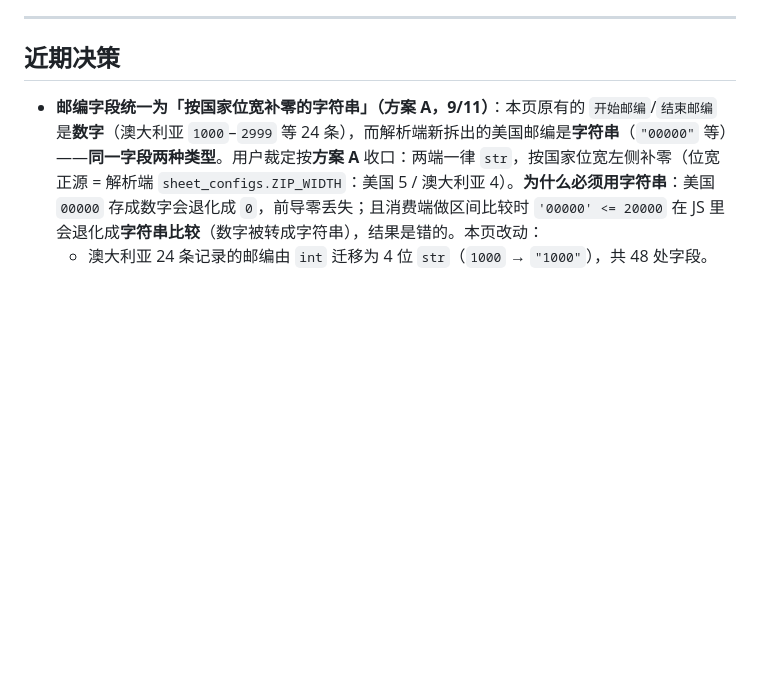
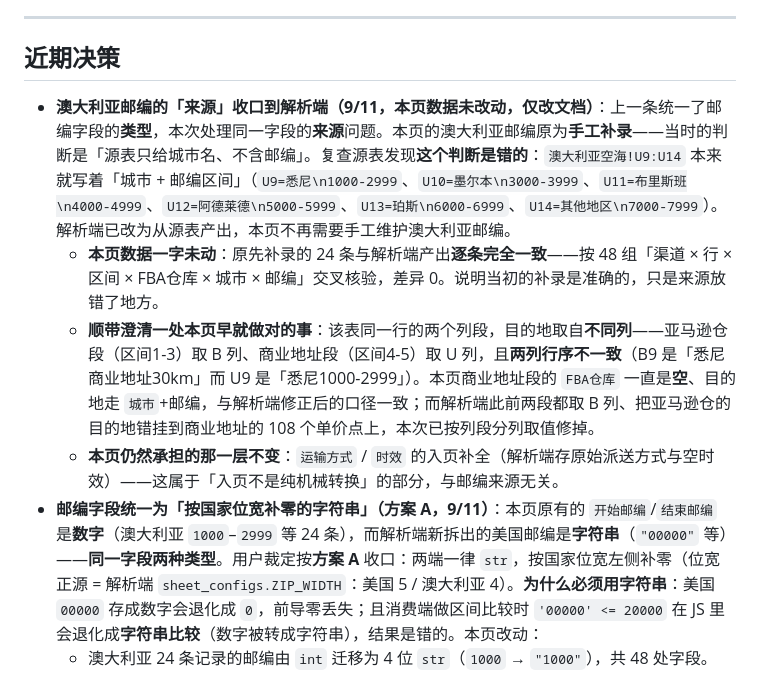
Before and after one commit to hiJoeLee/fba-rate-query, a Markdown page: docs/DECISION_LOG.md, the part around the change. GitHub-like rendering; blank space fills up the shorter version.

```diff
--- a/docs/DECISION_LOG.md
+++ b/docs/DECISION_LOG.md
@@ -50,6 +50,10 @@
 
 ## 近期决策
 
+- **澳大利亚邮编的「来源」收口到解析端（9/11，本页数据未改动，仅改文档）**：上一条统一了邮编字段的**类型**，本次处理同一字段的**来源**问题。本页的澳大利亚邮编原为**手工补录**——当时的判断是「源表只给城市名、不含邮编」。复查源表发现**这个判断是错的**：`澳大利亚空海!U9:U14` 本来就写着「城市 + 邮编区间」（`U9=悉尼\n1000-2999`、`U10=墨尔本\n3000-3999`、`U11=布里斯班\n4000-4999`、`U12=阿德莱德\n5000-5999`、`U13=珀斯\n6000-6999`、`U14=其他地区\n7000-7999`）。解析端已改为从源表产出，本页不再需要手工维护澳大利亚邮编。
+  - **本页数据一字未动**：原先补录的 24 条与解析端产出**逐条完全一致**——按 48 组「渠道 × 行 × 区间 × FBA仓库 × 城市 × 邮编」交叉核验，差异 0。说明当初的补录是准确的，只是来源放错了地方。
+  - **顺带澄清一处本页早就做对的事**：该表同一行的两个列段，目的地取自**不同列**——亚马逊仓段（区间1-3）取 B 列、商业地址段（区间4-5）取 U 列，且**两列行序不一致**（B9 是「悉尼商业地址30km」而 U9 是「悉尼1000-2999」）。本页商业地址段的 `FBA仓库` 一直是**空**、目的地走 `城市`+邮编，与解析端修正后的口径一致；而解析端此前两段都取 B 列、把亚马逊仓的目的地错挂到商业地址的 108 个单价点上，本次已按列段分列取值修掉。
+  - **本页仍然承担的那一层不变**：`运输方式` / `时效` 的入页补全（解析端存原始派送方式与空时效）——这属于「入页不是纯机械转换」的部分，与邮编来源无关。
 - **邮编字段统一为「按国家位宽补零的字符串」（方案 A，9/11）**：本页原有的 `开始邮编`/`结束邮编` 是**数字**（澳大利亚 `1000`–`2999` 等 24 条），而解析端新拆出的美国邮编是**字符串**（`"00000"` 等）——**同一字段两种类型**。用户裁定按**方案 A** 收口：两端一律 `str`，按国家位宽左侧补零（位宽正源 = 解析端 `sheet_configs.ZIP_WIDTH`：美国 5 / 澳大利亚 4）。**为什么必须用字符串**：美国 `00000` 存成数字会退化成 `0`，前导零丢失；且消费端做区间比较时 `'00000' <= 20000` 在 JS 里会退化成**字符串比较**（数字被转成字符串），结果是错的。本页改动：
   - 澳大利亚 24 条记录的邮编由 `int` 迁移为 4 位 `str`（`1000` → `"1000"`），共 48 处字段。
   - 迁移脚本先做**差异白名单校验**——逐条比对迁移前后，断言「发生变化的字段名只能是 `开始邮编`/`结束邮编`」，通过后才落盘，避免顺手改坏别的字段。
```
Also changed, not shown: docs/README.md (+4 -2 lines).
